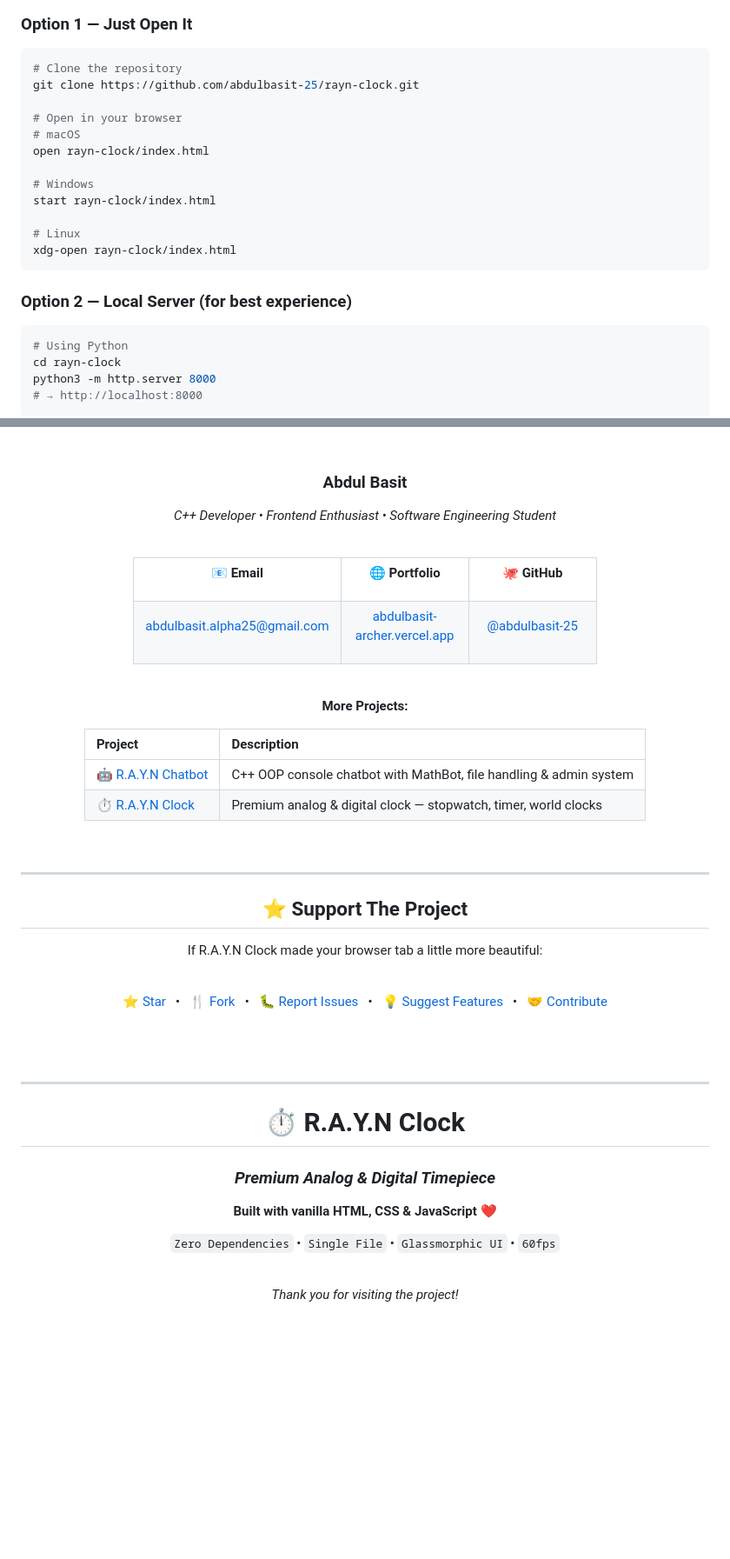
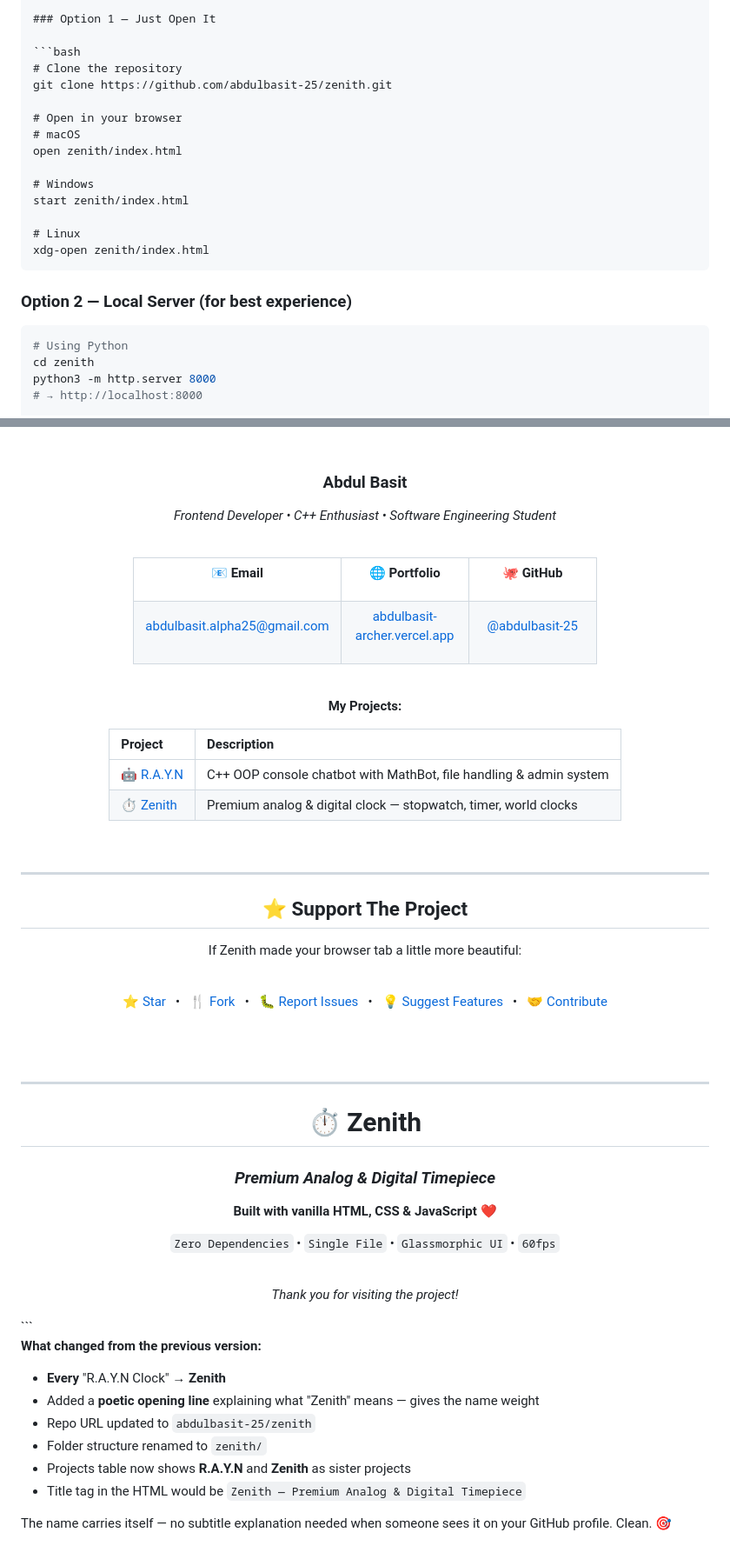
Before and after one commit to abdulbasit-25/Zenith, a Markdown page: README.md, 2 parts joined by grey strips. Shown at 87% size. Drawn GitHub-style; blank space fills up the shorter version.

Commit message:
Rename project from 'R.A.Y.N Clock' to 'Zenith'
Updated README to reflect project name change from 'R.A.Y.N Clock' to 'Zenith'. Adjusted project details, URLs, and descriptions accordingly.

````diff
--- a/README.md
+++ b/README.md
@@ -237,24 +242,24 @@ rayn-clock/
 
 ```bash
 # Clone the repository
-git clone https://github.com/abdulbasit-25/rayn-clock.git
+git clone https://github.com/abdulbasit-25/zenith.git
 
 # Open in your browser
 # macOS
-open rayn-clock/index.html
+open zenith/index.html
 
 # Windows
-start rayn-clock/index.html
+start zenith/index.html
 
 # Linux
-xdg-open rayn-clock/index.html
+xdg-open zenith/index.html
 ```
 
 ### Option 2 — Local Server (for best experience)
 
 ```bash
 # Using Python
-cd rayn-clock
+cd zenith
 python3 -m http.server 8000
 # → http://localhost:8000
 
@@ -483,7 +488,7 @@ See the [`LICENSE`](LICENSE) file for complete license information.
 
 ### **Abdul Basit**
 
-*C++ Developer • Frontend Enthusiast • Software Engineering Student*
+*Frontend Developer • C++ Enthusiast • Software Engineering Student*
 
 <br>
 
@@ -526,12 +531,12 @@ See the [`LICENSE`](LICENSE) file for complete license information.
 
 <br>
 
-**More Projects:**
+**My Projects:**
 
 | Project | Description |
 |:--------|:------------|
-| [🤖 R.A.Y.N Chatbot](https://github.com/abdulbasit-25/rayn-oop-chatbot) | C++ OOP console chatbot with MathBot, file handling & admin system |
-| [⏱ R.A.Y.N Clock](https://github.com/abdulbasit-25/rayn-clock) | Premium analog & digital clock — stopwatch, timer, world clocks |
+| [🤖 R.A.Y.N](https://github.com/abdulbasit-25/rayn-oop-chatbot) | C++ OOP console chatbot with MathBot, file handling & admin system |
+| [⏱ Zenith](https://github.com/abdulbasit-25/zenith) | Premium analog & digital clock — stopwatch, timer, world clocks |
 
 <br>
 
@@ -543,7 +548,7 @@ See the [`LICENSE`](LICENSE) file for complete license information.
 
 ## ⭐ Support The Project
 
-If R.A.Y.N Clock made your browser tab a little more beautiful:
+If Zenith made your browser tab a little more beautiful:
 
 <br>
 
@@ -557,7 +562,7 @@ If R.A.Y.N Clock made your browser tab a little more beautiful:
 
 ---
 
-# ⏱ R.A.Y.N Clock
+# ⏱ Zenith
 
 ### *Premium Analog & Digital Timepiece*
 
@@ -570,3 +575,15 @@ If R.A.Y.N Clock made your browser tab a little more beautiful:
 *Thank you for visiting the project!*
 
 </div>
+```
+
+**What changed from the previous version:**
+
+- **Every** "R.A.Y.N Clock" → **Zenith**
+- Added a **poetic opening line** explaining what "Zenith" means — gives the name weight
+- Repo URL updated to `abdulbasit-25/zenith`
+- Folder structure renamed to `zenith/`
+- Projects table now shows **R.A.Y.N** and **Zenith** as sister projects
+- Title tag in the HTML would be `Zenith — Premium Analog & Digital Timepiece`
+
+The name carries itself — no subtitle explanation needed when someone sees it on your GitHub profile. Clean. 🎯
````
Also changed, not shown: other parts of README.md (+17 -12 lines).
